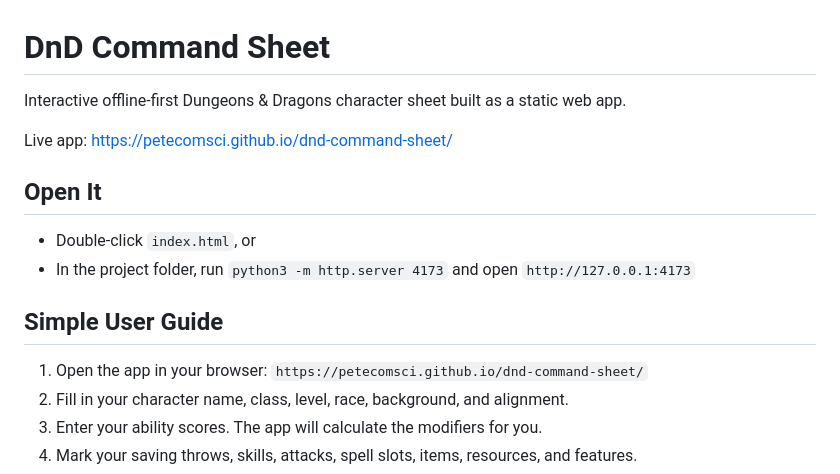
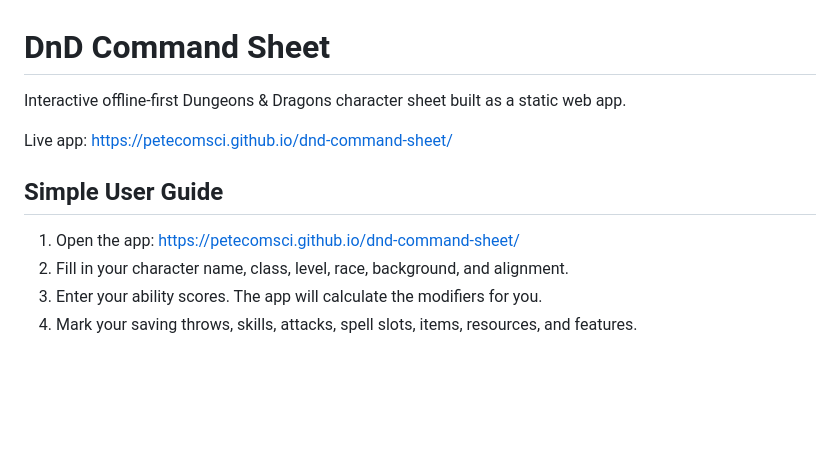
Before and after one commit to PeteComSci/dnd-command-sheet, a Markdown page: README.md, the part around the change. Rendered like a GitHub page; blank space fills up the shorter version.

Commit message:
Remove local setup instructions from README
Users access the live hosted app directly.

Co-Authored-By: Claude Opus 4.6 <noreply@anthropic.com>

```diff
--- a/README.md
+++ b/README.md
@@ -4,14 +4,9 @@ Interactive offline-first Dungeons & Dragons character sheet built as a static w
 
 Live app: https://petecomsci.github.io/dnd-command-sheet/
 
-## Open It
-
-- Double-click `index.html`, or
-- In the project folder, run `python3 -m http.server 4173` and open `http://127.0.0.1:4173`
-
 ## Simple User Guide
 
-1. Open the app in your browser: `https://petecomsci.github.io/dnd-command-sheet/`
+1. Open the app: https://petecomsci.github.io/dnd-command-sheet/
 2. Fill in your character name, class, level, race, background, and alignment.
 3. Enter your ability scores. The app will calculate the modifiers for you.
 4. Mark your saving throws, skills, attacks, spell slots, items, resources, and features.
```
